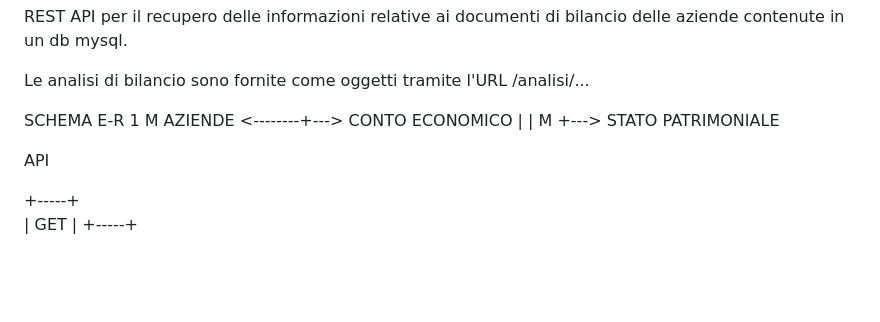
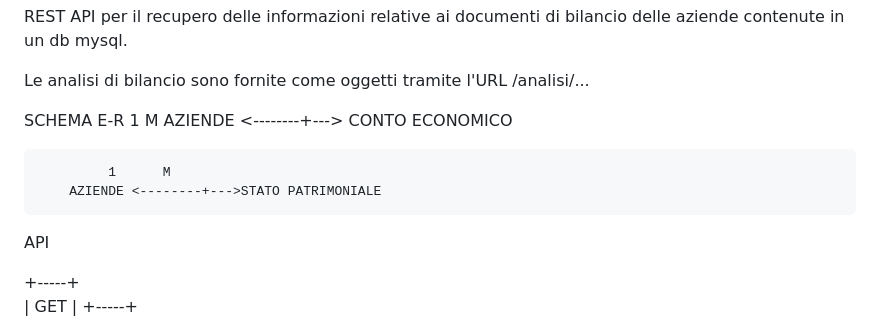
Before and after one commit to emalimpe/finboard, a Markdown page: README.md, the part around the change. Rendered like a GitHub page; blank space fills up the shorter version.

```diff
--- a/README.md
+++ b/README.md
@@ -34,9 +34,9 @@ Le analisi di bilancio sono fornite come oggetti tramite l'URL /analisi/...
 SCHEMA E-R
 			 1	     M
 		AZIENDE <--------+---> CONTO ECONOMICO
-				 |
-				 |   M
-				 +---> STATO PATRIMONIALE
+
+			 1	    M
+		AZIENDE <--------+--->STATO PATRIMONIALE
 
 API
 
```
